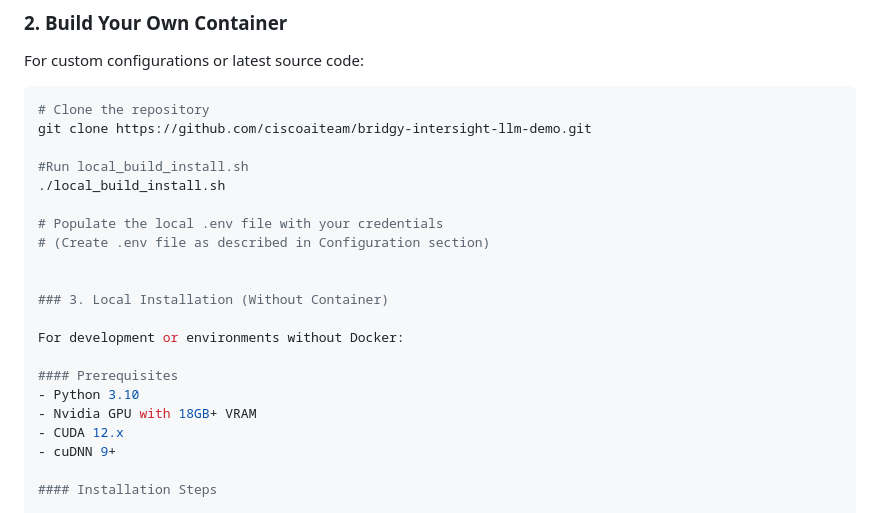
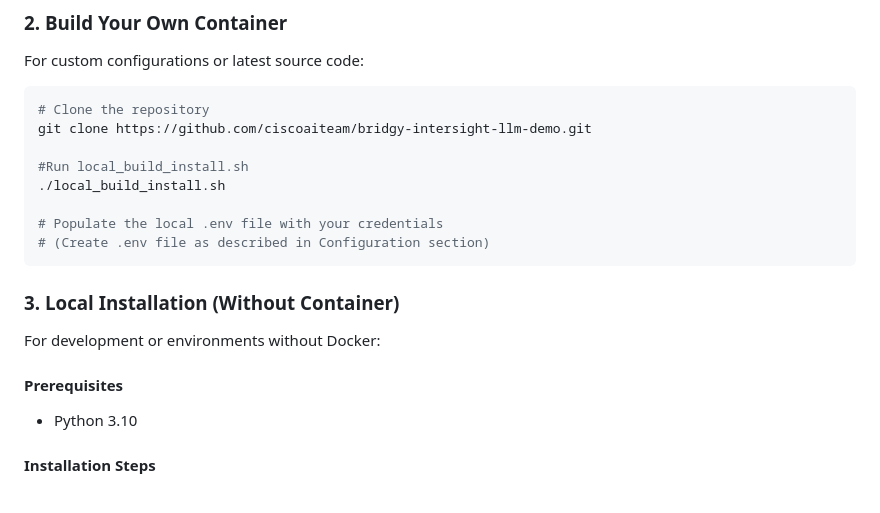
Before and after one commit to ciscoaiteam/bridgy-intersight-llm-demo, a Markdown page: README.md, the part around one of its changes. Rendered like a GitHub page.

````diff
--- a/README.md
+++ b/README.md
@@ -80,7 +75,7 @@ git clone https://github.com/ciscoaiteam/bridgy-intersight-llm-demo.git
 
 # Populate the local .env file with your credentials
 # (Create .env file as described in Configuration section)
-
+```
 
 ### 3. Local Installation (Without Container)
 
@@ -88,9 +83,6 @@ For development or environments without Docker:
 
 #### Prerequisites
 - Python 3.10
-- Nvidia GPU with 18GB+ VRAM
-- CUDA 12.x
-- cuDNN 9+
 
 #### Installation Steps
 
````
Also changed, not shown: other parts of README.md (+47 -58 lines).
